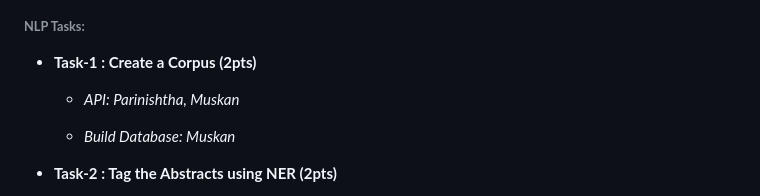
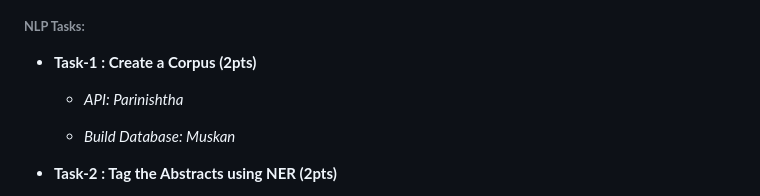
Before and after one commit to muskanmanav16/MAP-D, a Markdown page: README.md, the part around the change. Drawn GitHub-style.

```diff
--- a/README.md
+++ b/README.md
@@ -175,7 +175,7 @@ And special Thanks to our Mentor [Bruce Schultz](https://gitlab.informatik.uni-b
 
 - **Task-1 : Create a Corpus (2pts)**
 
-    - _API: Parinishtha, Muskan_
+    - _API: Parinishtha_
 
     - _Build Database: Muskan_
 
```
